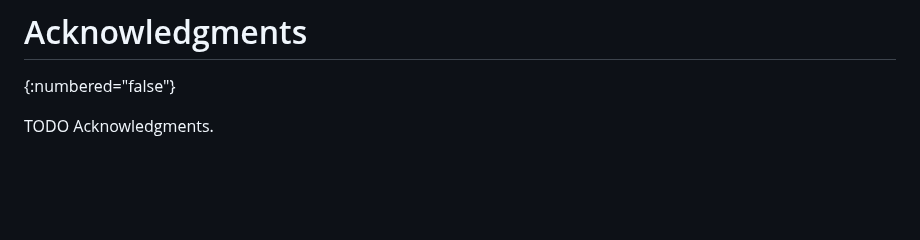
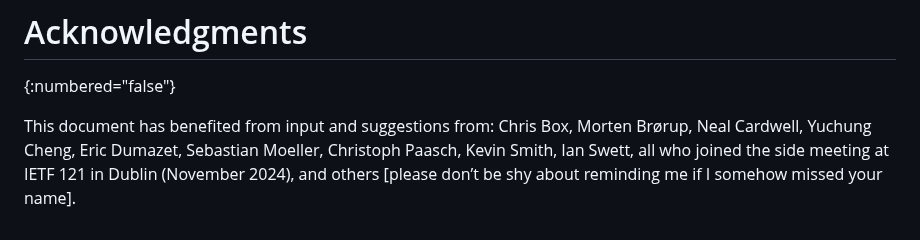
Before and after one commit to StuartCheshire/draft-cheshire-sbm, a Markdown page: draft-cheshire-sbm.md, the part around the change. Drawn GitHub-style; blank space fills up the shorter version.

Commit message:
Add Acknowledgments

```diff
--- a/draft-cheshire-sbm.md
+++ b/draft-cheshire-sbm.md
@@ -803,4 +803,15 @@ This document has no IANA actions.
 # Acknowledgments
 {:numbered="false"}
 
-TODO Acknowledgments.
+This document has benefited from input and suggestions from:
+Chris Box,
+Morten Brørup,
+Neal Cardwell,
+Yuchung Cheng,
+Eric Dumazet,
+Sebastian Moeller,
+Christoph Paasch,
+Kevin Smith,
+Ian Swett,
+all who joined the side meeting at IETF 121 in Dublin (November 2024),
+and others \[please don’t be shy about reminding me if I somehow missed your name\].
```
